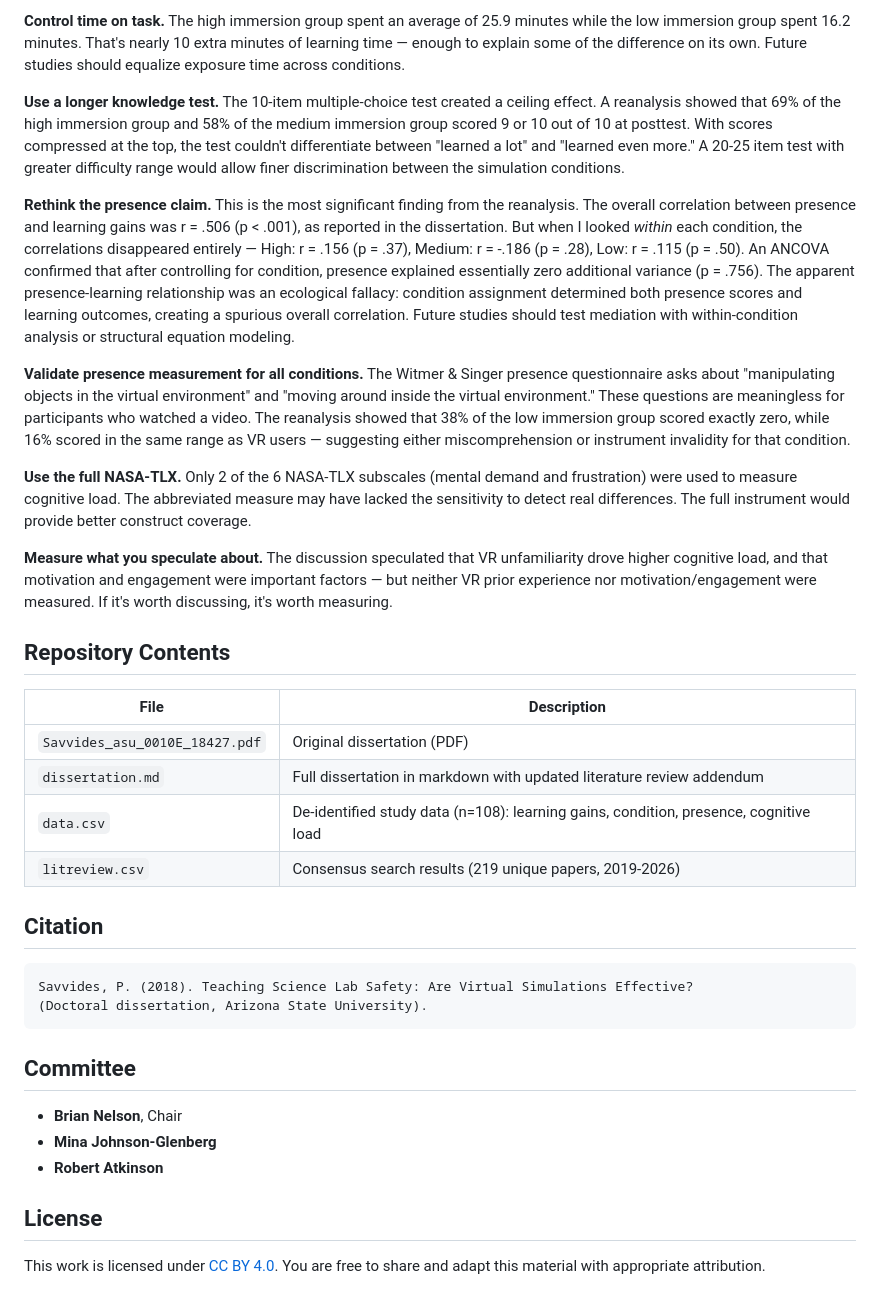
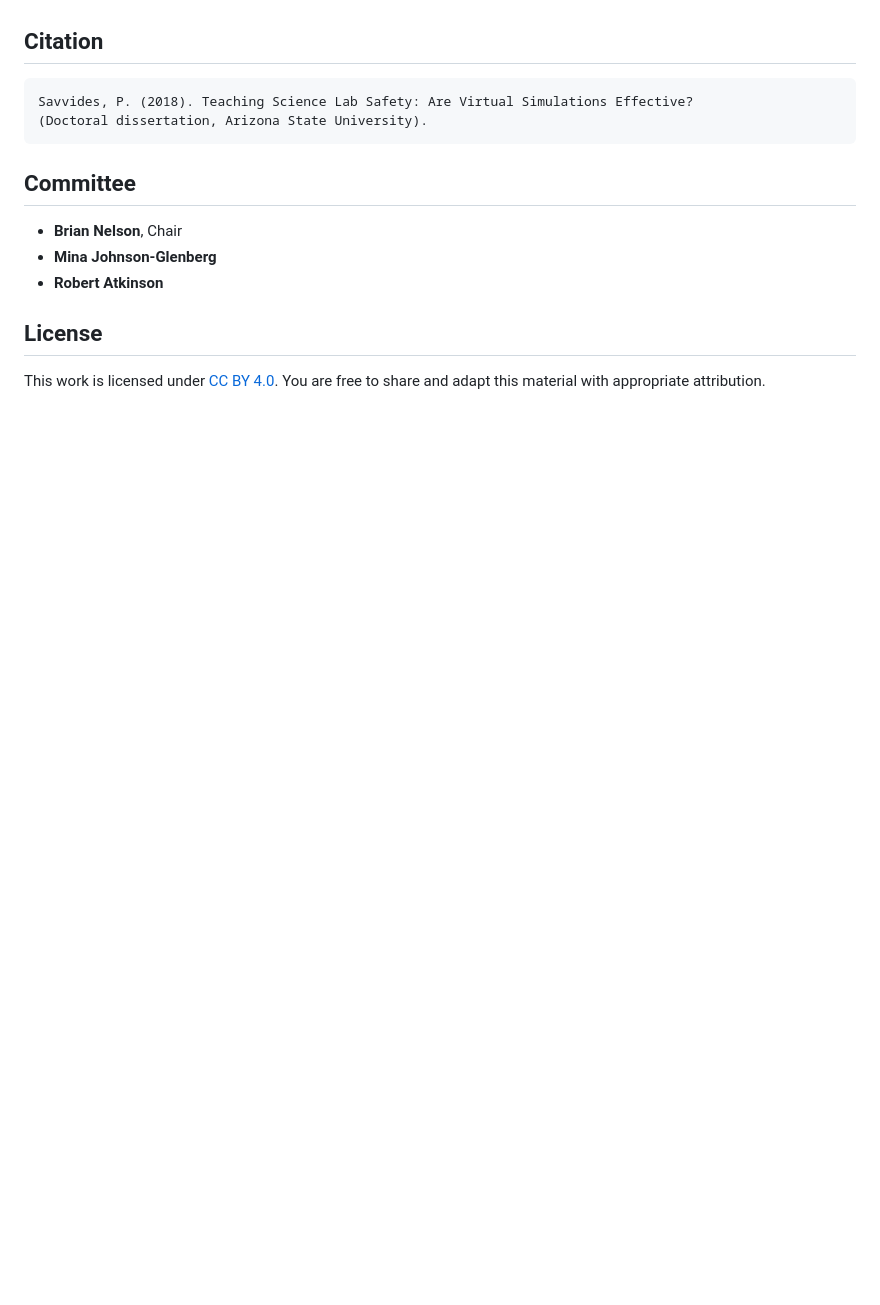
Before and after one commit to savvides/dissertation, a Markdown page: README.md, the part around one of its changes. GitHub-like rendering; folded sections open; blank space fills up the shorter version.

```diff
--- a/README.md
+++ b/README.md
@@ -94,24 +123,5 @@ In 2026, I revisited this study with fresh eyes — red-teaming the methodology
 
-**Control time on task.** The high immersion group spent an average of 25.9 minutes while the low immersion group spent 16.2 minutes. That's nearly 10 extra minutes of learning time — enough to explain some of the difference on its own. Future studies should equalize exposure time across conditions.
-
-**Use a longer knowledge test.** The 10-item multiple-choice test created a ceiling effect. A reanalysis showed that 69% of the high immersion group and 58% of the medium immersion group scored 9 or 10 out of 10 at posttest. With scores compressed at the top, the test couldn't differentiate between "learned a lot" and "learned even more." A 20-25 item test with greater difficulty range would allow finer discrimination between the simulation conditions.
-
-**Rethink the presence claim.** This is the most significant finding from the reanalysis. The overall correlation between presence and learning gains was r = .506 (p < .001), as reported in the dissertation. But when I looked *within* each condition, the correlations disappeared entirely — High: r = .156 (p = .37), Medium: r = -.186 (p = .28), Low: r = .115 (p = .50). An ANCOVA confirmed that after controlling for condition, presence explained essentially zero additional variance (p = .756). The apparent presence-learning relationship was an ecological fallacy: condition assignment determined both presence scores and learning outcomes, creating a spurious overall correlation. Future studies should test mediation with within-condition analysis or structural equation modeling.
-
-**Validate presence measurement for all conditions.** The Witmer & Singer presence questionnaire asks about "manipulating objects in the virtual environment" and "moving around inside the virtual environment." These questions are meaningless for participants who watched a video. The reanalysis showed that 38% of the low immersion group scored exactly zero, while 16% scored in the same range as VR users — suggesting either miscomprehension or instrument invalidity for that condition.
-
-**Use the full NASA-TLX.** Only 2 of the 6 NASA-TLX subscales (mental demand and frustration) were used to measure cognitive load. The abbreviated measure may have lacked the sensitivity to detect real differences. The full instrument would provide better construct coverage.
-
-**Measure what you speculate about.** The discussion speculated that VR unfamiliarity drove higher cognitive load, and that motivation and engagement were important factors — but neither VR prior experience nor motivation/engagement were measured. If it's worth discussing, it's worth measuring.
-
-## Repository Contents
-
-| File | Description |
-|------|-------------|
-| `Savvides_asu_0010E_18427.pdf` | Original dissertation (PDF) |
-| `dissertation.md` | Full dissertation in markdown with updated literature review addendum |
-| `data.csv` | De-identified study data (n=108): learning gains, condition, presence, cognitive load |
-| `litreview.csv` | Consensus search results (219 unique papers, 2019-2026) |
+</details>
 
 ## Citation
 
```
Also changed, not shown: other parts of README.md (+54 -25 lines).
